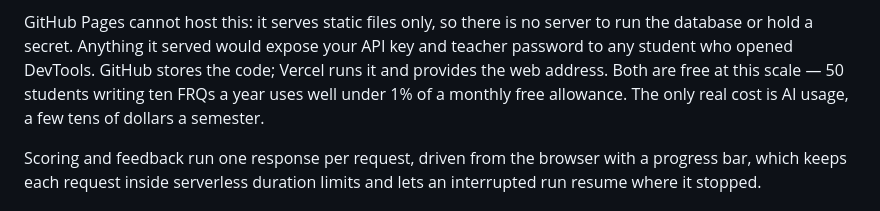
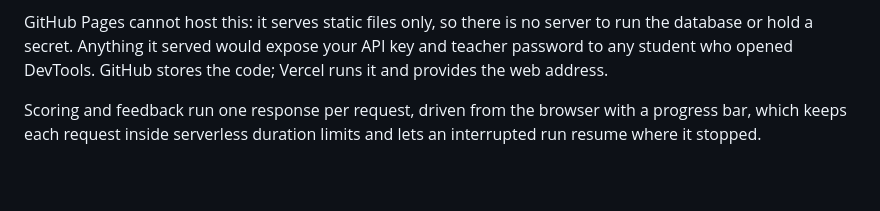
Before and after one commit to ethomasclass/FRQPractice, a Markdown page: README.md, the part around one of its changes. Drawn GitHub-style; blank space fills up the shorter version.

```diff
--- a/README.md
+++ b/README.md
@@ -183,10 +185,7 @@ variables. See [DEPLOY.md](DEPLOY.md) for the step-by-step version.
 GitHub Pages cannot host this: it serves static files only, so there is no
 server to run the database or hold a secret. Anything it served would expose
 your API key and teacher password to any student who opened DevTools. GitHub
-stores the code; Vercel runs it and provides the web address. Both are free
-at this scale — 50 students writing ten FRQs a year uses well under 1% of a
-monthly free allowance. The only real cost is AI usage, a few tens of dollars a
-semester.
+stores the code; Vercel runs it and provides the web address.
 
 Scoring and feedback run one response per request, driven from the browser with
 a progress bar, which keeps each request inside serverless duration limits and
```
Also changed, not shown: other parts of README.md (+4 -2 lines), DEPLOY.md (+20 -8 lines).
